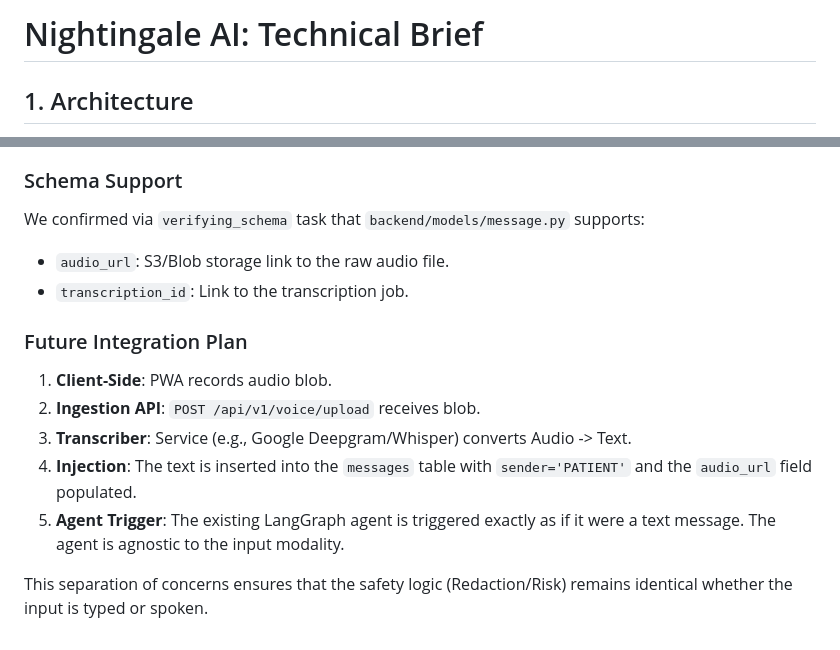
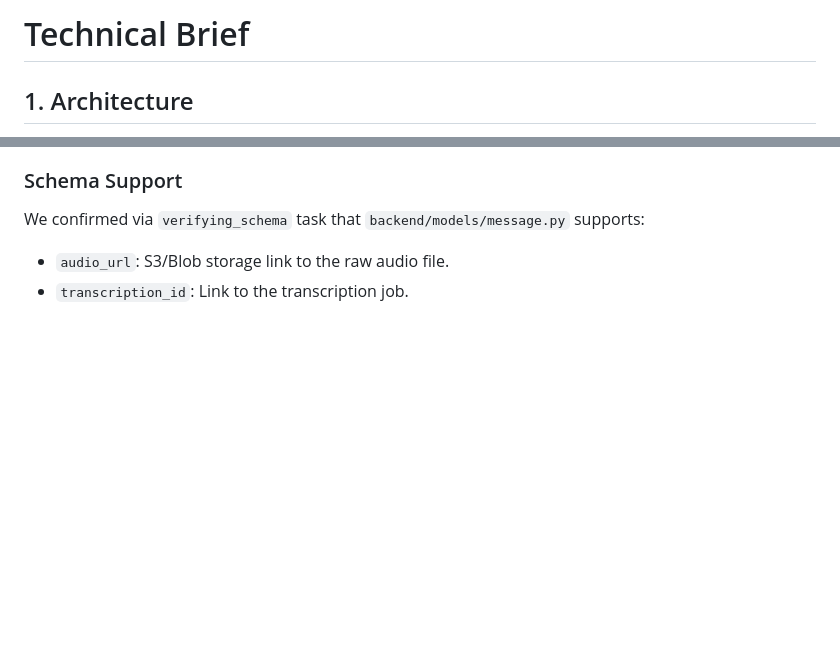
Before and after one commit to ebudae123/medical_agent, a Markdown page: technical_brief.md, 2 parts joined by grey strips. Rendered like a GitHub page; blank space fills up the shorter version.

```diff
--- a/technical_brief.md
+++ b/technical_brief.md
@@ -1,4 +1,4 @@
-# Nightingale AI: Technical Brief
+# Technical Brief
 
 ## 1. Architecture
 
@@ -98,12 +98,3 @@ The requirement for "Voice Readiness" is met through a decoupled ingestion strat
 We confirmed via `verifying_schema` task that `backend/models/message.py` supports:
 -   `audio_url`: S3/Blob storage link to the raw audio file.
 -   `transcription_id`: Link to the transcription job.
-
-### Future Integration Plan
-1.  **Client-Side**: PWA records audio blob.
-2.  **Ingestion API**: `POST /api/v1/voice/upload` receives blob.
-3.  **Transcriber**: Service (e.g., Google Deepgram/Whisper) converts Audio -> Text.
-4.  **Injection**: The text is inserted into the `messages` table with `sender='PATIENT'` and the `audio_url` field populated.
-5.  **Agent Trigger**: The existing LangGraph agent is triggered exactly as if it were a text message. The agent is agnostic to the input modality.
-
-This separation of concerns ensures that the safety logic (Redaction/Risk) remains identical whether the input is typed or spoken.
```
